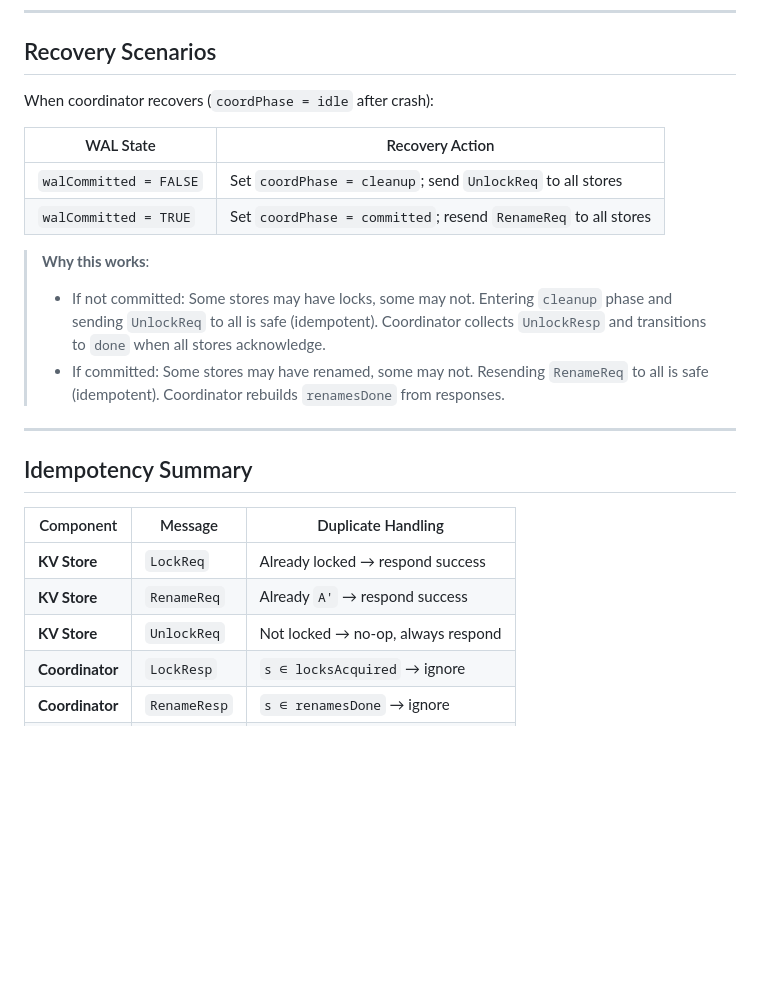
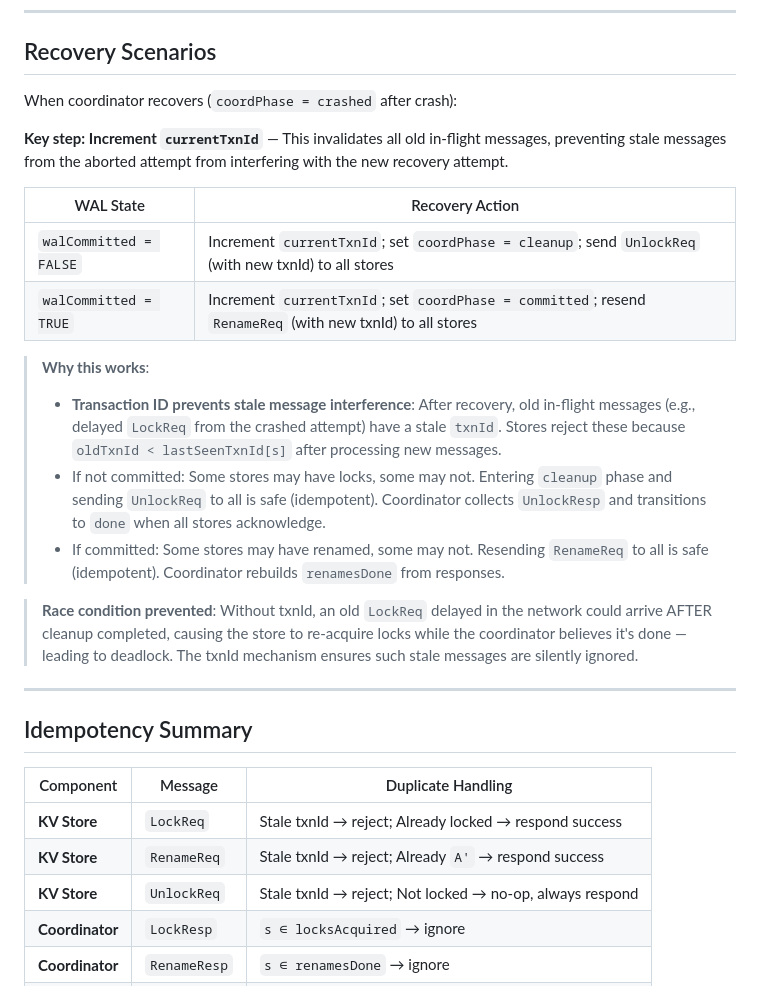
Before and after one commit to plusplusoneplusplus/breadthseek, a Markdown page: formal-methods/simple-2pc/spec-design.md, the part around one of its changes. GitHub-like rendering; blank space fills up the shorter version.

```diff
--- a/formal-methods/simple-2pc/spec-design.md
+++ b/formal-methods/simple-2pc/spec-design.md
@@ -262,16 +286,21 @@ HandleUnlockReq(s):
 
 ## Recovery Scenarios
 
-When coordinator recovers (`coordPhase = idle` after crash):
+When coordinator recovers (`coordPhase = crashed` after crash):
+
+**Key step: Increment `currentTxnId`** — This invalidates all old in-flight messages, preventing stale messages from the aborted attempt from interfering with the new recovery attempt.
 
 | WAL State | Recovery Action |
 |-----------|-----------------|
-| `walCommitted = FALSE` | Set `coordPhase = cleanup`; send `UnlockReq` to all stores |
-| `walCommitted = TRUE` | Set `coordPhase = committed`; resend `RenameReq` to all stores |
+| `walCommitted = FALSE` | Increment `currentTxnId`; set `coordPhase = cleanup`; send `UnlockReq` (with new txnId) to all stores |
+| `walCommitted = TRUE` | Increment `currentTxnId`; set `coordPhase = committed`; resend `RenameReq` (with new txnId) to all stores |
 
 > **Why this works**:
+> - **Transaction ID prevents stale message interference**: After recovery, old in-flight messages (e.g., delayed `LockReq` from the crashed attempt) have a stale `txnId`. Stores reject these because `oldTxnId < lastSeenTxnId[s]` after processing new messages.
 > - If not committed: Some stores may have locks, some may not. Entering `cleanup` phase and sending `UnlockReq` to all is safe (idempotent). Coordinator collects `UnlockResp` and transitions to `done` when all stores acknowledge.
 > - If committed: Some stores may have renamed, some may not. Resending `RenameReq` to all is safe (idempotent). Coordinator rebuilds `renamesDone` from responses.
+
+> **Race condition prevented**: Without txnId, an old `LockReq` delayed in the network could arrive AFTER cleanup completed, causing the store to re-acquire locks while the coordinator believes it's done — leading to deadlock. The txnId mechanism ensures such stale messages are silently ignored.
 
 ---
 
@@ -279,9 +308,9 @@ When coordinator recovers (`coordPhase = idle` after crash):
 
 | Component | Message | Duplicate Handling |
 |-----------|---------|-------------------|
-| **KV Store** | `LockReq` | Already locked → respond success |
-| **KV Store** | `RenameReq` | Already `A'` → respond success |
-| **KV Store** | `UnlockReq` | Not locked → no-op, always respond |
+| **KV Store** | `LockReq` | Stale txnId → reject; Already locked → respond success |
+| **KV Store** | `RenameReq` | Stale txnId → reject; Already `A'` → respond success |
+| **KV Store** | `UnlockReq` | Stale txnId → reject; Not locked → no-op, always respond |
 | **Coordinator** | `LockResp` | `s ∈ locksAcquired` → ignore |
 | **Coordinator** | `RenameResp` | `s ∈ renamesDone` → ignore |
 | **Coordinator** | `UnlockResp` | `s ∈ unlocksAcked` → ignore |
```
Also changed, not shown: other parts of formal-methods/simple-2pc/spec-design.md (+61 -37 lines).
